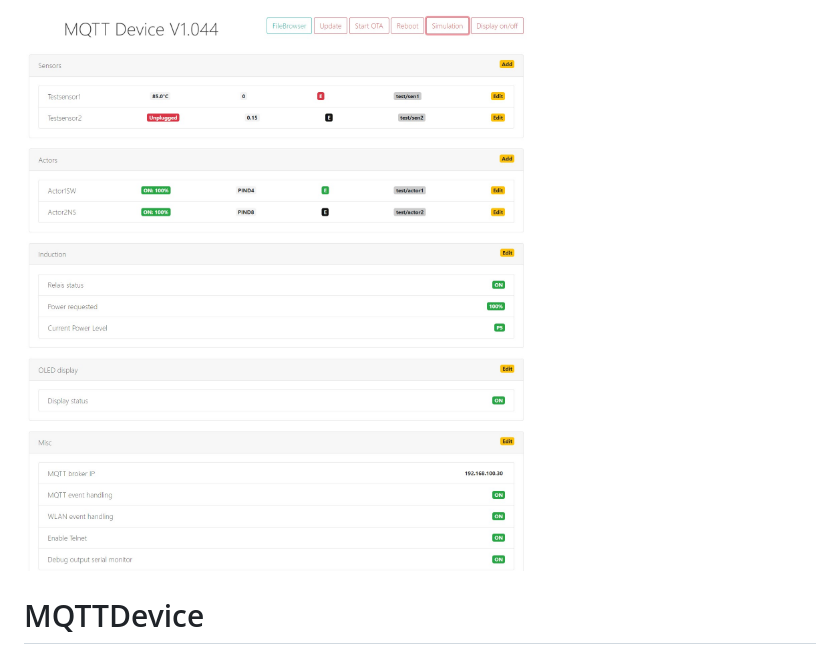
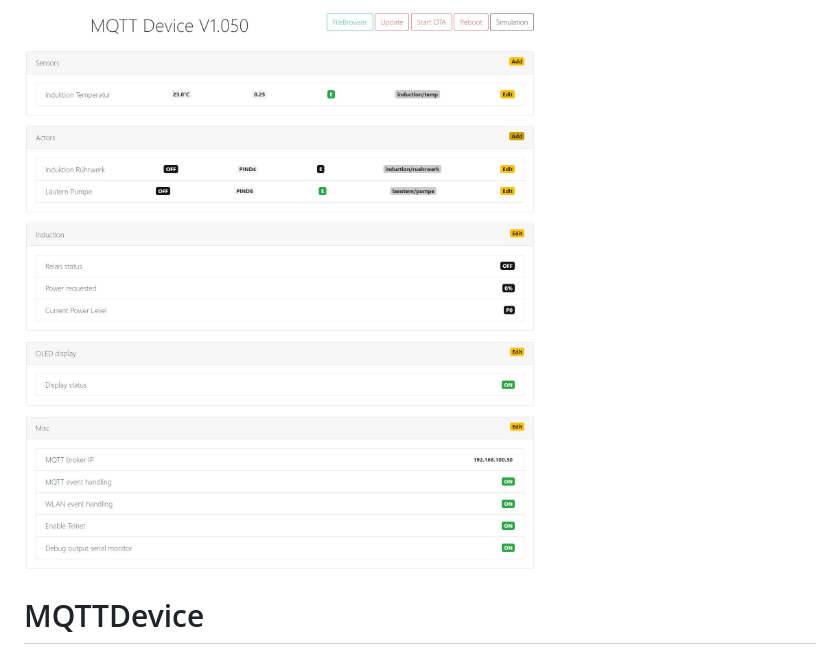
Before and after one commit to matschie1/MQTTDevice, a Markdown page: README.md, the part around the change. GitHub-like rendering; pictures changed too: img/fw105x.jpg (added).

```diff
--- a/README.md
+++ b/README.md
@@ -1,4 +1,4 @@
-![ov1](/img/fw104x.jpg)
+![ov1](/img/fw105x.jpg)
 
 # MQTTDevice
 
```
